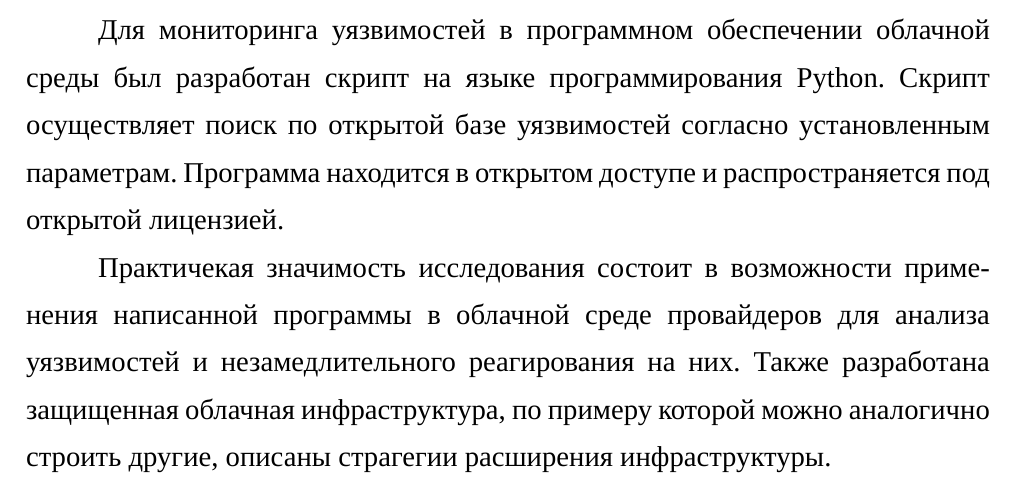
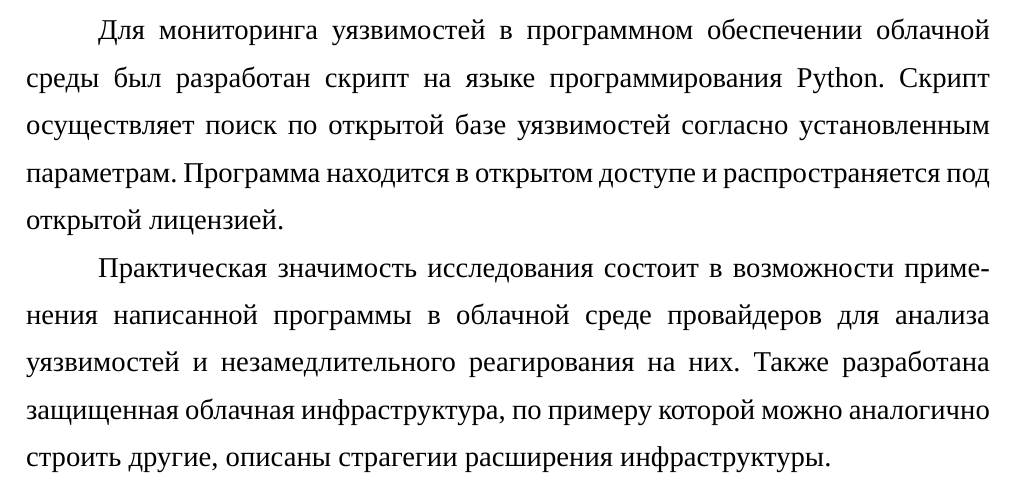
Before and after one commit to Amet13/master-thesis, a LaTeX document (main.tex, which reads inc/0-conclusion.tex): part of page 76 of 86, cut so that both start at the same text. Compiled offline with XeLaTeX; a missing font is replaced by an installed copy or a similar font.

Commit message:
Поправил картинку и опечатки

```diff
--- a/inc/0-conclusion.tex
+++ b/inc/0-conclusion.tex
@@ -17,7 +17,7 @@
 Скрипт осуществляет поиск по открытой базе уязвимостей согласно установленным параметрам.
 Программа находится в открытом доступе и распространяется под открытой лицензией.
 
-Практичекая значимость исследования состоит в возможности применения написанной программы в облачной среде провайдеров для анализа уязвимостей и незамедлительного реагирования на них.
+Практическая значимость исследования состоит в возможности применения написанной программы в облачной среде провайдеров для анализа уязвимостей и незамедлительного реагирования на них.
 Также разработана защищенная облачная инфраструктура, по примеру которой можно аналогично строить другие, описаны страгегии расширения инфраструктуры.
 
 \clearpage
```
Also changed, not shown: images/cwpp.png, master-thesis.pdf.
